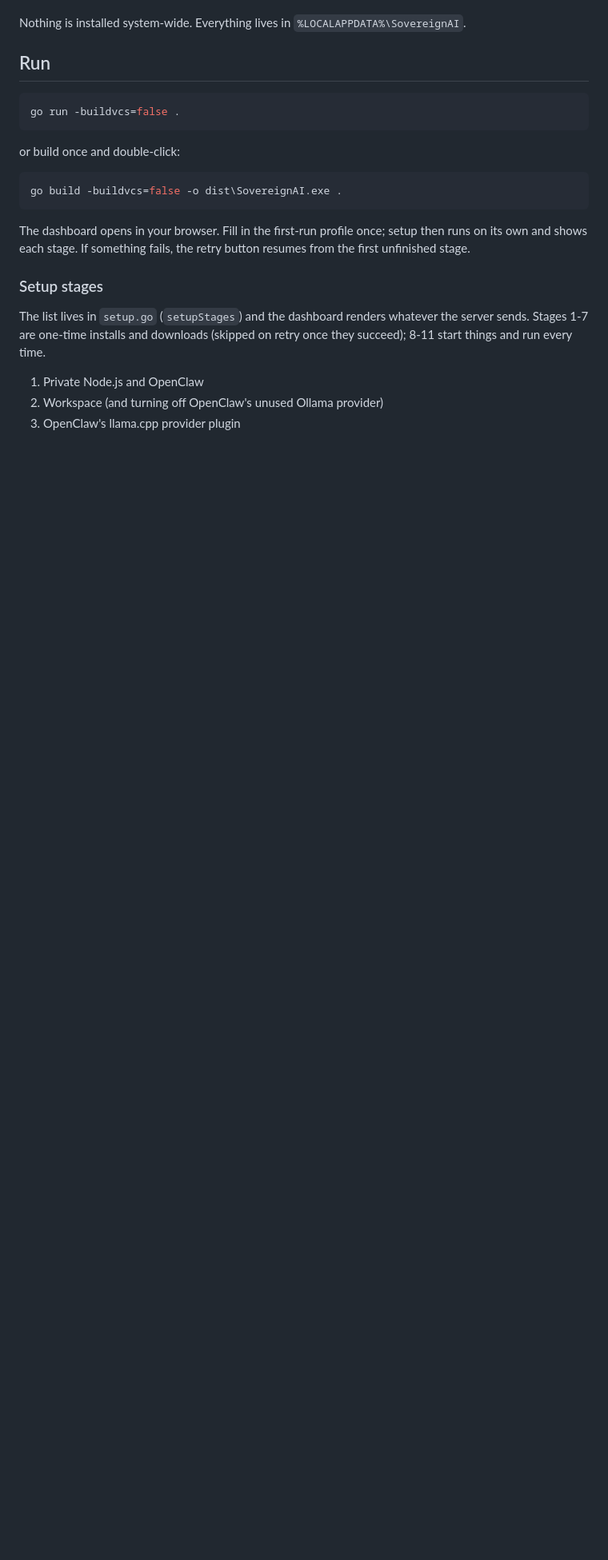
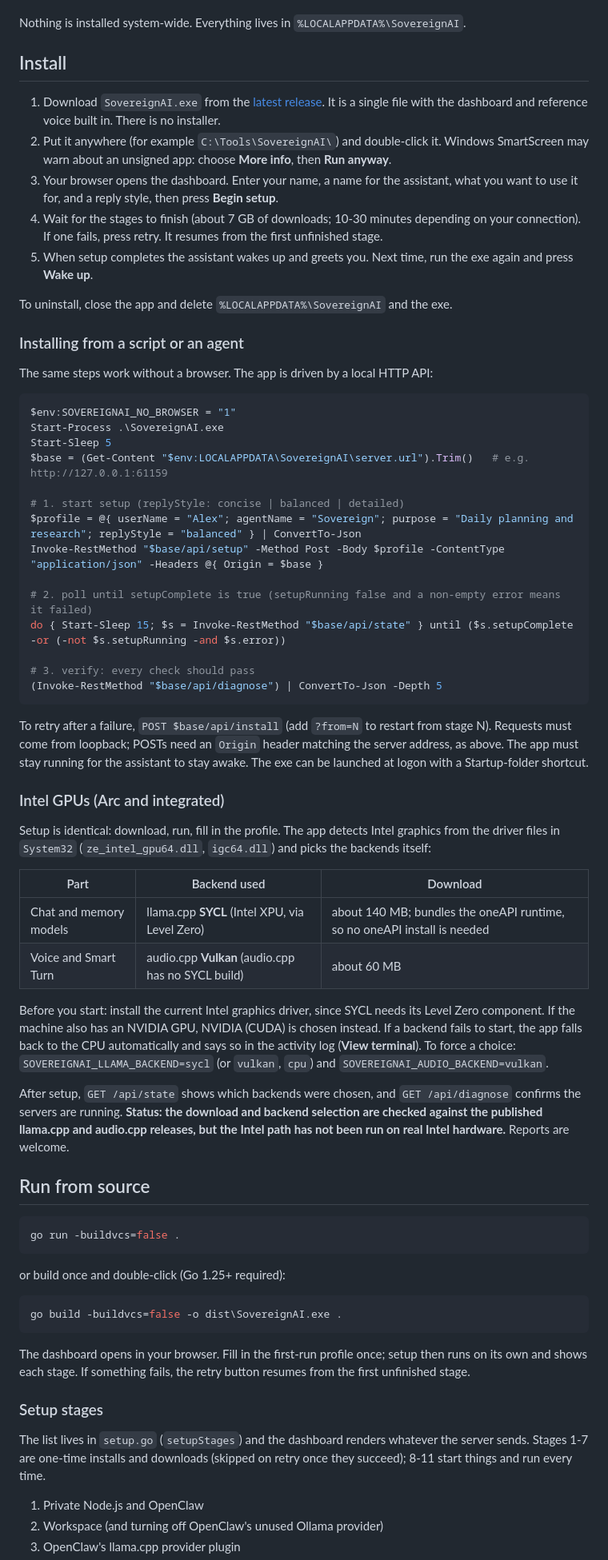
Before and after one commit to Dankular/SAI, a Markdown page: README.md, the part around the change. Shown at 80% size. Drawn GitHub-style; blank space fills up the shorter version.

Commit message:
README: download-and-run install, scripted/agent install, Intel GPU notes

````diff
--- a/README.md
+++ b/README.md
@@ -34,13 +34,72 @@ the servers, and serves the dashboard on a random loopback port.
 
 Nothing is installed system-wide. Everything lives in `%LOCALAPPDATA%\SovereignAI`.
 
-## Run
+## Install
+
+1. Download `SovereignAI.exe` from the [latest release](https://github.com/Dankular/SAI/releases/latest).
+   It is a single file with the dashboard and reference voice built in. There is no installer.
+2. Put it anywhere (for example `C:\Tools\SovereignAI\`) and double-click it. Windows SmartScreen may
+   warn about an unsigned app: choose **More info**, then **Run anyway**.
+3. Your browser opens the dashboard. Enter your name, a name for the assistant, what you want to use it
+   for, and a reply style, then press **Begin setup**.
+4. Wait for the stages to finish (about 7 GB of downloads; 10-30 minutes depending on your connection).
+   If one fails, press retry. It resumes from the first unfinished stage.
+5. When setup completes the assistant wakes up and greets you. Next time, run the exe again and press
+   **Wake up**.
+
+To uninstall, close the app and delete `%LOCALAPPDATA%\SovereignAI` and the exe.
+
+### Installing from a script or an agent
+
+The same steps work without a browser. The app is driven by a local HTTP API:
+
+```powershell
+$env:SOVEREIGNAI_NO_BROWSER = "1"
+Start-Process .\SovereignAI.exe
+Start-Sleep 5
+$base = (Get-Content "$env:LOCALAPPDATA\SovereignAI\server.url").Trim()   # e.g. http://127.0.0.1:61159
+
+# 1. start setup (replyStyle: concise | balanced | detailed)
+$profile = @{ userName = "Alex"; agentName = "Sovereign"; purpose = "Daily planning and research"; replyStyle = "balanced" } | ConvertTo-Json
+Invoke-RestMethod "$base/api/setup" -Method Post -Body $profile -ContentType "application/json" -Headers @{ Origin = $base }
+
+# 2. poll until setupComplete is true (setupRunning false and a non-empty error means it failed)
+do { Start-Sleep 15; $s = Invoke-RestMethod "$base/api/state" } until ($s.setupComplete -or (-not $s.setupRunning -and $s.error))
+
+# 3. verify: every check should pass
+(Invoke-RestMethod "$base/api/diagnose") | ConvertTo-Json -Depth 5
+```
+
+To retry after a failure, `POST $base/api/install` (add `?from=N` to restart from stage N). Requests must
+come from loopback; POSTs need an `Origin` header matching the server address, as above. The app must stay
+running for the assistant to stay awake. The exe can be launched at logon with a Startup-folder shortcut.
+
+### Intel GPUs (Arc and integrated)
+
+Setup is identical: download, run, fill in the profile. The app detects Intel graphics from the driver
+files in `System32` (`ze_intel_gpu64.dll`, `igc64.dll`) and picks the backends itself:
+
+| Part | Backend used | Download |
+|---|---|---|
+| Chat and memory models | llama.cpp **SYCL** (Intel XPU, via Level Zero) | about 140 MB; bundles the oneAPI runtime, so no oneAPI install is needed |
+| Voice and Smart Turn | audio.cpp **Vulkan** (audio.cpp has no SYCL build) | about 60 MB |
+
+Before you start: install the current Intel graphics driver, since SYCL needs its Level Zero component. If
+the machine also has an NVIDIA GPU, NVIDIA (CUDA) is chosen instead. If a backend fails to start, the app
+falls back to the CPU automatically and says so in the activity log (**View terminal**). To force a choice:
+`SOVEREIGNAI_LLAMA_BACKEND=sycl` (or `vulkan`, `cpu`) and `SOVEREIGNAI_AUDIO_BACKEND=vulkan`.
+
+After setup, `GET /api/state` shows which backends were chosen, and `GET /api/diagnose` confirms the servers
+are running. **Status: the download and backend selection are checked against the published llama.cpp and
+audio.cpp releases, but the Intel path has not been run on real Intel hardware.** Reports are welcome.
+
+## Run from source
 
 ```powershell
 go run -buildvcs=false .
 ```
 
-or build once and double-click:
+or build once and double-click (Go 1.25+ required):
 
 ```powershell
 go build -buildvcs=false -o dist\SovereignAI.exe .
````
